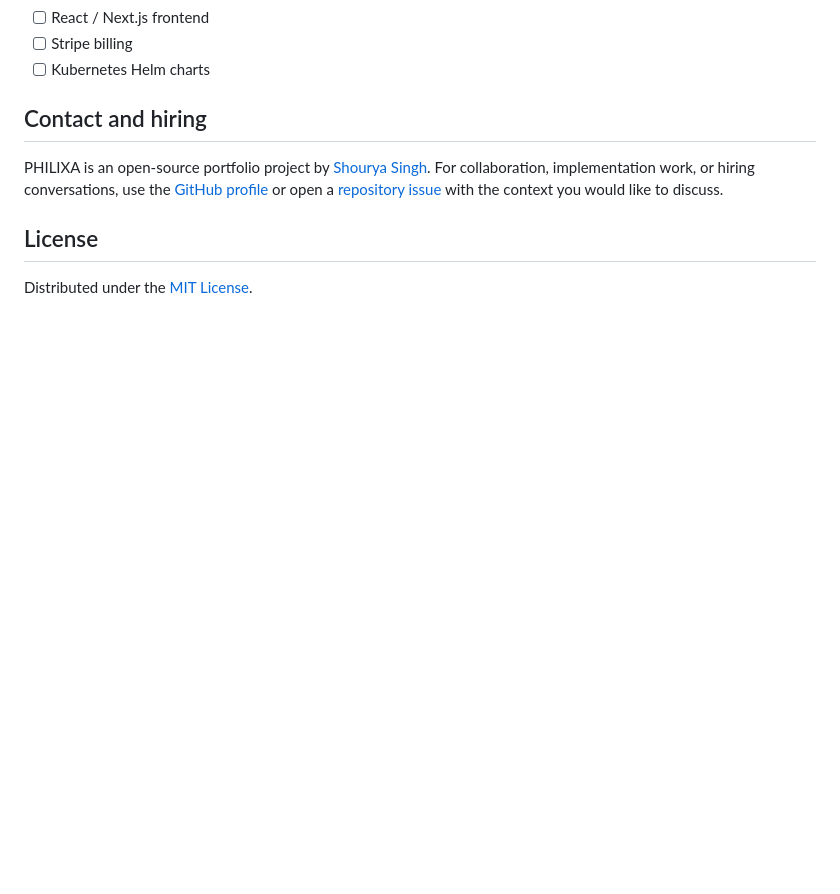
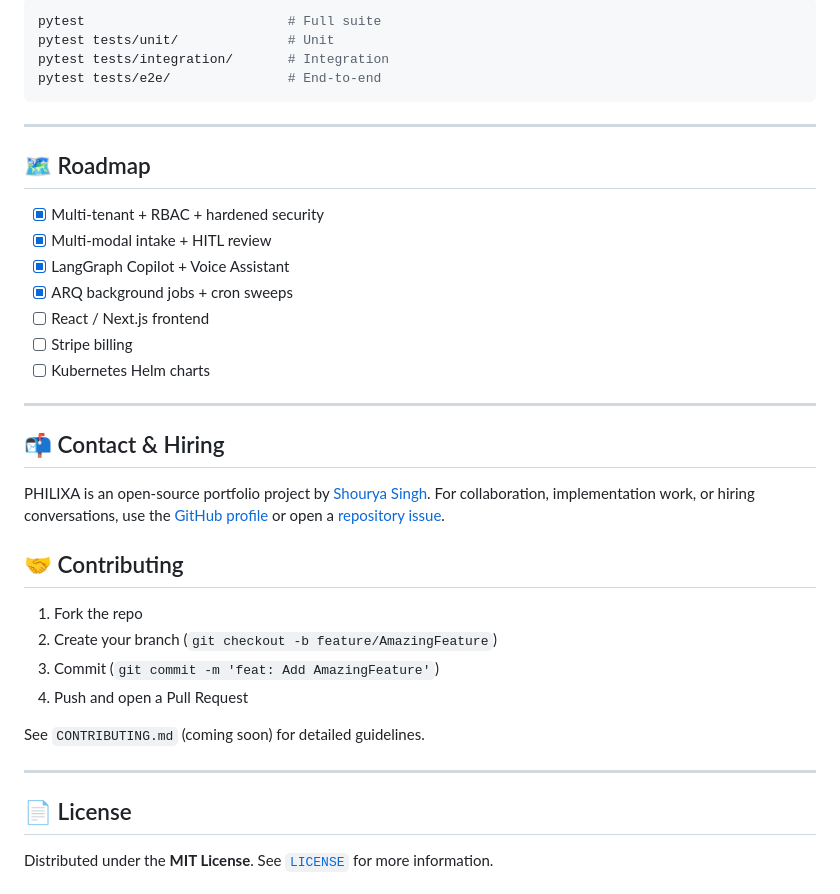
Before and after one commit to shouryasingh-codes/philixa-6.0, a Markdown page: README.md, the part around one of its changes. Drawn GitHub-style; blank space fills up the shorter version.

````diff
--- a/README.md
+++ b/README.md
@@ -89,11 +159,40 @@ Run focused suites while developing with `pytest tests/unit/`, `pytest tests/int
+```bash
+pytest                          # Full suite
+pytest tests/unit/              # Unit
+pytest tests/integration/       # Integration
+pytest tests/e2e/               # End-to-end
+```
+
+---
+
+## 🗺 Roadmap
+
+- [x] Multi-tenant + RBAC + hardened security
+- [x] Multi-modal intake + HITL review
+- [x] LangGraph Copilot + Voice Assistant
+- [x] ARQ background jobs + cron sweeps
 - [ ] React / Next.js frontend
 - [ ] Stripe billing
 - [ ] Kubernetes Helm charts
 
-## Contact and hiring
+---
 
-PHILIXA is an open-source portfolio project by [Shourya Singh](https://github.com/shouryasingh-codes). For collaboration, implementation work, or hiring conversations, use the [GitHub profile](https://github.com/shouryasingh-codes) or open a [repository issue](https://github.com/shouryasingh-codes/philixa-6.0/issues) with the context you would like to discuss.
+## 📬 Contact & Hiring
 
-## License
+PHILIXA is an open-source portfolio project by [Shourya Singh](https://github.com/shouryasingh-codes). For collaboration, implementation work, or hiring conversations, use the [GitHub profile](https://github.com/shouryasingh-codes) or open a [repository issue](https://github.com/shouryasingh-codes/philixa-6.0/issues).
 
-Distributed under the [MIT License](LICENSE).
+## 🤝 Contributing
+
+1. Fork the repo
+2. Create your branch (`git checkout -b feature/AmazingFeature`)
+3. Commit (`git commit -m 'feat: Add AmazingFeature'`)
+4. Push and open a Pull Request
+
+See `CONTRIBUTING.md` (coming soon) for detailed guidelines.
+
+---
+
+## 📄 License
+
+Distributed under the **MIT License**. See [`LICENSE`](LICENSE) for more information.
+
````
Also changed, not shown: other parts of README.md (+127 -47 lines).
